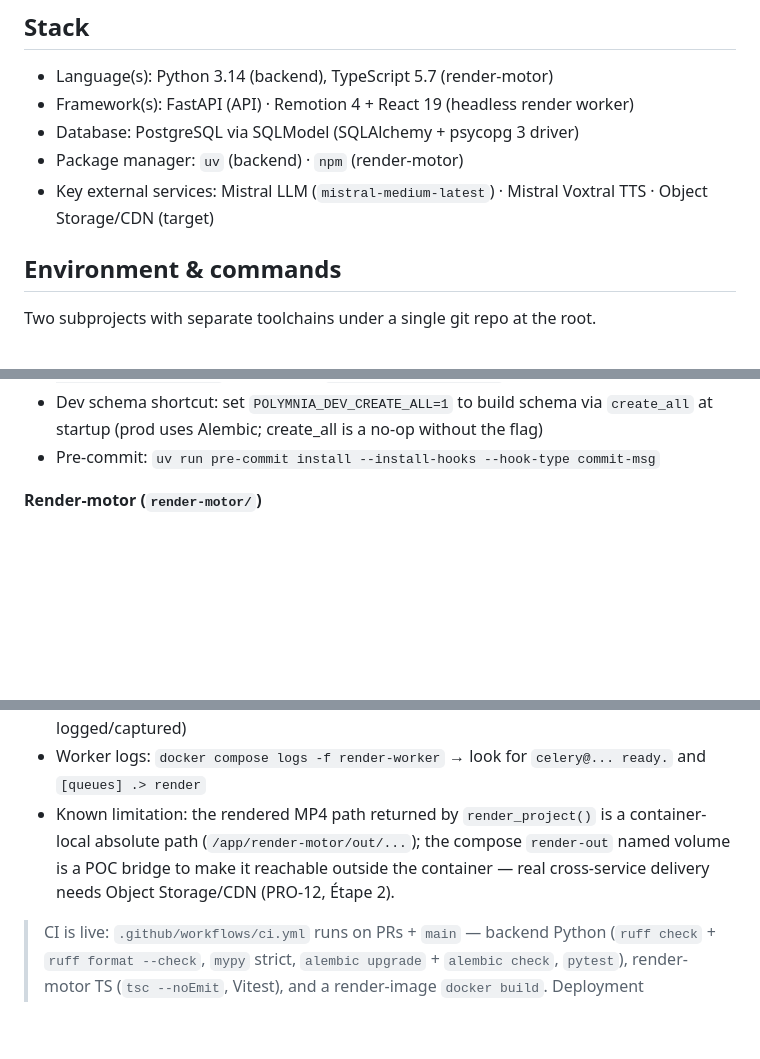
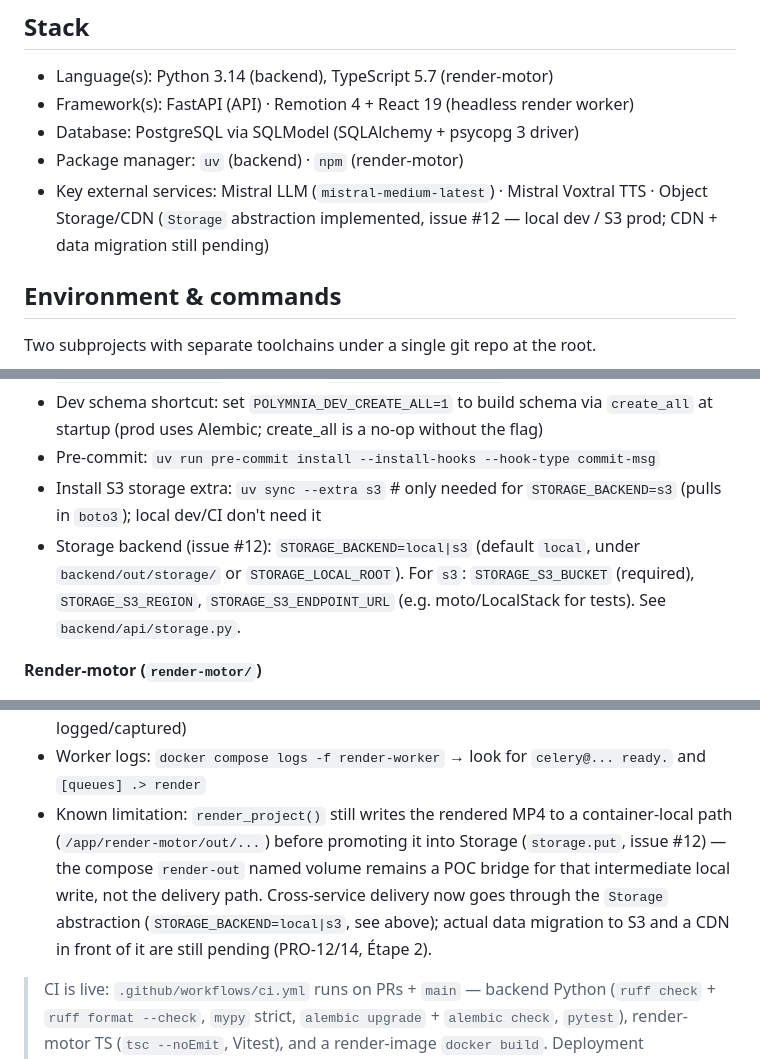
Before and after one commit to prometek/polymnia.ia, a Markdown page: AGENTS.md, 3 parts joined by grey strips. Drawn GitHub-style; blank space fills up the shorter version.

Commit message:
docs: document Storage abstraction, STORAGE_* env vars, S3 extra (#12)

```diff
--- a/AGENTS.md
+++ b/AGENTS.md
@@ -16,7 +16,7 @@
 - Framework(s): FastAPI (API) · Remotion 4 + React 19 (headless render worker)
 - Database: PostgreSQL via SQLModel (SQLAlchemy + psycopg 3 driver)
 - Package manager: `uv` (backend) · `npm` (render-motor)
-- Key external services: Mistral LLM (`mistral-medium-latest`) · Mistral Voxtral TTS · Object Storage/CDN (target)
+- Key external services: Mistral LLM (`mistral-medium-latest`) · Mistral Voxtral TTS · Object Storage/CDN (`Storage` abstraction implemented, issue #12 — local dev / S3 prod; CDN + data migration still pending)
 
 ## Environment & commands
 
@@ -34,6 +34,9 @@ Two subprojects with separate toolchains under a single git repo at the root.
 - DB migrations:       `uv run alembic upgrade head` (apply) · `uv run alembic revision --autogenerate -m "..."` (new) — see `backend/alembic/README`
 - Dev schema shortcut: set `POLYMNIA_DEV_CREATE_ALL=1` to build schema via `create_all` at startup (prod uses Alembic; create_all is a no-op without the flag)
 - Pre-commit:          `uv run pre-commit install --install-hooks --hook-type commit-msg`
+- Install S3 storage extra: `uv sync --extra s3`   # only needed for `STORAGE_BACKEND=s3` (pulls in `boto3`); local dev/CI don't need it
+- Storage backend (issue #12): `STORAGE_BACKEND=local|s3` (default `local`, under `backend/out/storage/` or `STORAGE_LOCAL_ROOT`).
+  For `s3`: `STORAGE_S3_BUCKET` (required), `STORAGE_S3_REGION`, `STORAGE_S3_ENDPOINT_URL` (e.g. moto/LocalStack for tests). See `backend/api/storage.py`.
 
 **Render-motor (`render-motor/`)**
 - Install deps:        `npm install`
@@ -58,11 +61,13 @@ Two subprojects with separate toolchains under a single git repo at the root.
   that form somewhere it could be logged/captured)
 - Worker logs:          `docker compose logs -f render-worker` → look for
   `celery@... ready.` and `[queues] .> render`
-- Known limitation: the rendered MP4 path returned by `render_project()` is a
-  container-local absolute path (`/app/render-motor/out/...`); the compose
-  `render-out` named volume is a POC bridge to make it reachable outside the
-  container — real cross-service delivery needs Object Storage/CDN (PRO-12,
-  Étape 2).
+- Known limitation: `render_project()` still writes the rendered MP4 to a
+  container-local path (`/app/render-motor/out/...`) before promoting it into
+  Storage (`storage.put`, issue #12) — the compose `render-out` named volume
+  remains a POC bridge for that intermediate local write, not the delivery
+  path. Cross-service delivery now goes through the `Storage` abstraction
+  (`STORAGE_BACKEND=local|s3`, see above); actual data migration to S3 and a
+  CDN in front of it are still pending (PRO-12/14, Étape 2).
 
 > CI is live: `.github/workflows/ci.yml` runs on PRs + `main` — backend Python
 > (`ruff check` + `ruff format --check`, `mypy` strict, `alembic upgrade` +
```
